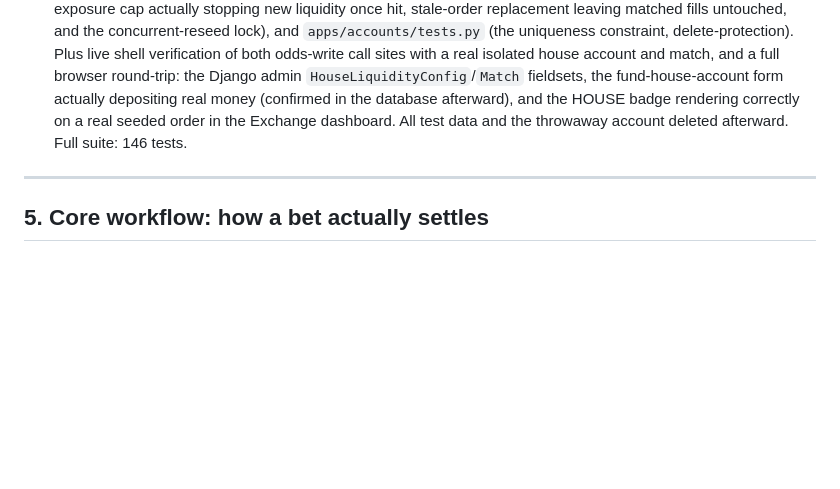
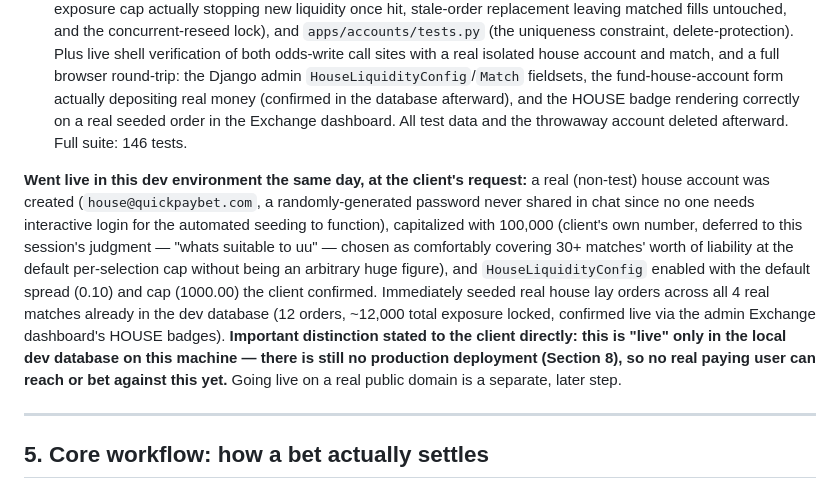
Before and after one commit to nomanayubb/quickpaybet, a Markdown page: docs/PROJECT_MASTER_DOCUMENTATION and progress done until now.md, the part around one of its changes. GitHub-like rendering; blank space fills up the shorter version.

```diff
--- a/docs/PROJECT_MASTER_DOCUMENTATION and progress done until now.md
+++ b/docs/PROJECT_MASTER_DOCUMENTATION and progress done until now.md
@@ -229,6 +229,8 @@ Pinnacle (Section 4.14) only ever gives one-sided bookmaker ("back") prices —
 - **Admin visibility**: no new field needed — an order/fill is already fully identifiable as house-seeded by comparing `.user_id` to the house account's id. The Exchange dashboard (Section 4.11/4.17) now shows a small "HOUSE" badge next to any matching user-email cell.
 - 25 new tests across `apps/sports/tests.py` (pricing formula, including the floor holding even when called directly with an out-of-contract zero/negative spread), `apps/exchange/tests.py` (2-way draw rejection, house seeding across both odds-write call sites, the real-user-backs-against-house-and-settles-correctly integration test, the exposure cap actually stopping new liquidity once hit, stale-order replacement leaving matched fills untouched, and the concurrent-reseed lock), and `apps/accounts/tests.py` (the uniqueness constraint, delete-protection). Plus live shell verification of both odds-write call sites with a real isolated house account and match, and a full browser round-trip: the Django admin `HouseLiquidityConfig`/`Match` fieldsets, the fund-house-account form actually depositing real money (confirmed in the database afterward), and the HOUSE badge rendering correctly on a real seeded order in the Exchange dashboard. All test data and the throwaway account deleted afterward. Full suite: 146 tests.
 
+**Went live in this dev environment the same day, at the client's request:** a real (non-test) house account was created (`house@quickpaybet.com`, a randomly-generated password never shared in chat since no one needs interactive login for the automated seeding to function), capitalized with 100,000 (client's own number, deferred to this session's judgment — "whats suitable to uu" — chosen as comfortably covering 30+ matches' worth of liability at the default per-selection cap without being an arbitrary huge figure), and `HouseLiquidityConfig` enabled with the default spread (0.10) and cap (1000.00) the client confirmed. Immediately seeded real house lay orders across all 4 real matches already in the dev database (12 orders, ~12,000 total exposure locked, confirmed live via the admin Exchange dashboard's HOUSE badges). **Important distinction stated to the client directly: this is "live" only in the local dev database on this machine — there is still no production deployment (Section 8), so no real paying user can reach or bet against this yet.** Going live on a real public domain is a separate, later step.
+
 ---
 
 ## 5. Core workflow: how a bet actually settles
```
Also changed, not shown: other parts of docs/PROJECT_MASTER_DOCUMENTATION and progress done until now.md (+1 -1 lines).
